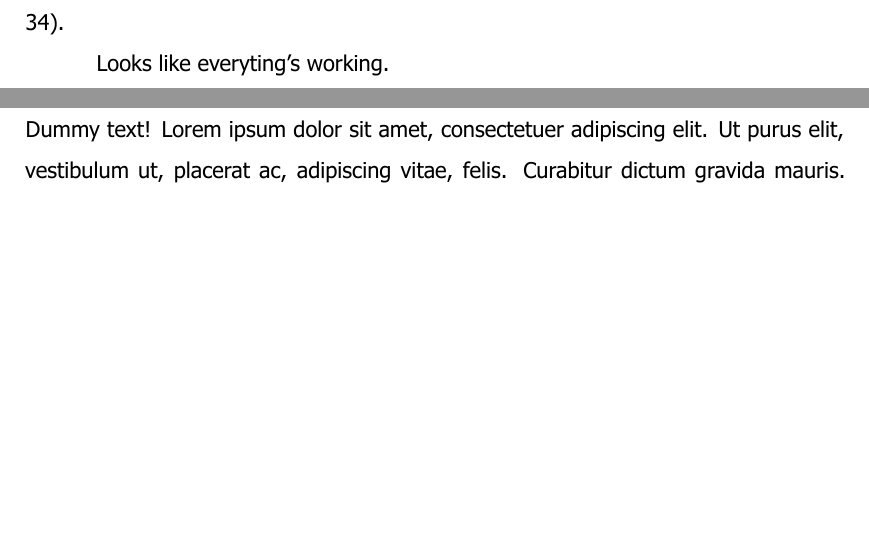
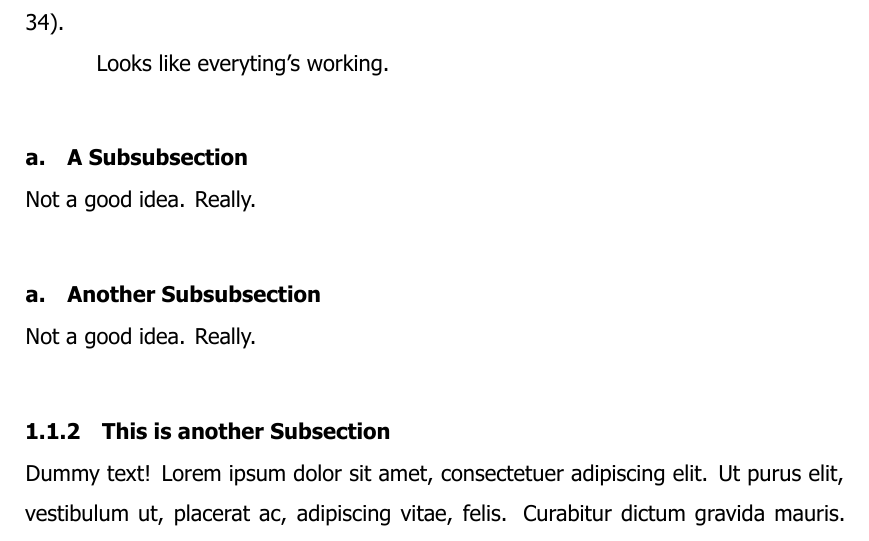
Before and after one commit to liantze/UMSThesis, a LaTeX thesis (sample-thesis.tex, which reads sample-chap-intro.tex): two parts of pages 17 and 18 of 23 before the commit and part of page 17 of 23 after it, the two joined at a grey line, cut so that both start at the same text, the shorter picture padded with empty space. Compiled offline with XeLaTeX; a missing font is replaced by an installed copy or a similar font.

Commit message:
Add subsubsection

```diff
--- a/sample-chap-intro.tex
+++ b/sample-chap-intro.tex
@@ -45,6 +45,14 @@ Their \cite{audibert:2004} requirements\footnote{See here, how weird, how to fil
 
 Looks like everyting's working.
 
+\subsubsection{A Subsubsection}
+
+Not a good idea. Really.
+
+\subsubsection{Another Subsubsection}
+
+Not a good idea. Really.
+
 \begin{photo}[hbt!]
 \centering
 \includegraphics[width=.5\linewidth]{frog}
```
Also changed, not shown: sample-thesis.tex (+7 -4 lines), sample-thesis.pdf.
